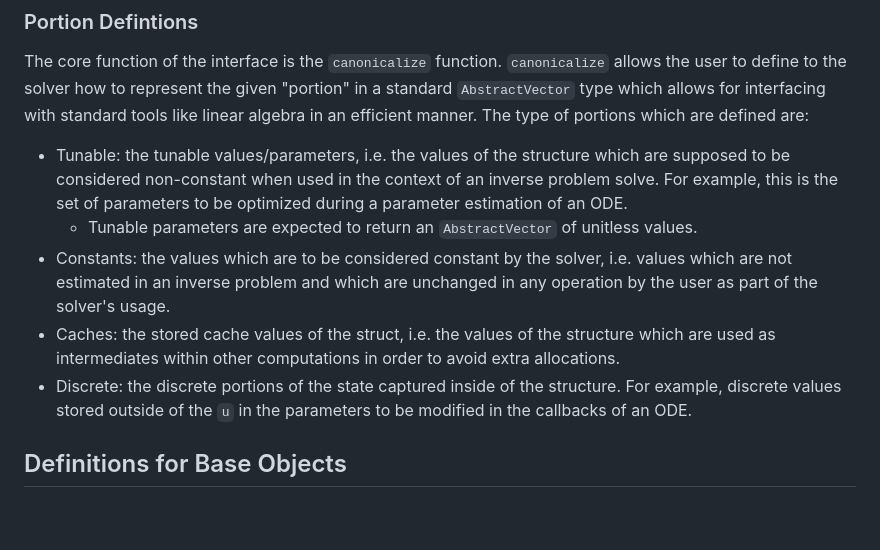
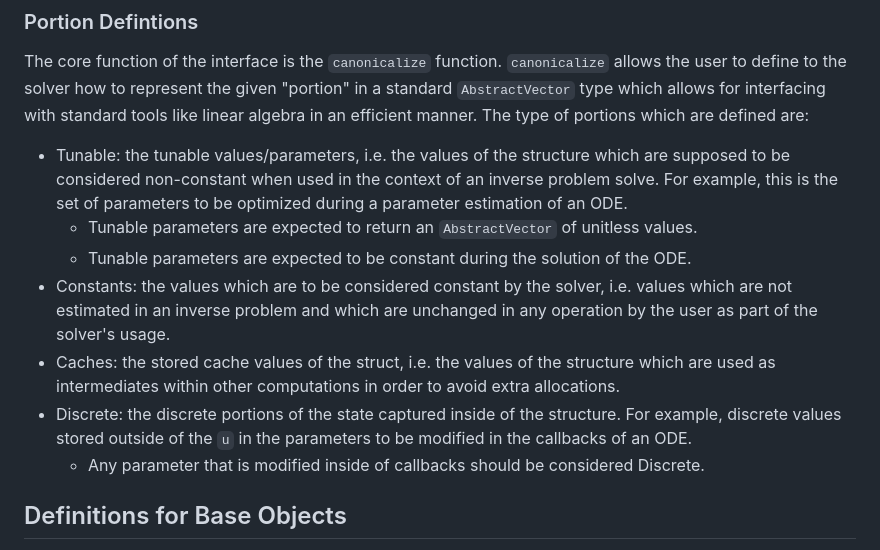
Before and after one commit to SciML/SciMLStructures.jl, a Markdown page: README.md, the part around the change. Rendered like a GitHub page; blank space fills up the shorter version.

```diff
--- a/README.md
+++ b/README.md
@@ -45,12 +45,14 @@ are defined are:
   non-constant when used in the context of an inverse problem solve. For example, this is the set of
   parameters to be optimized during a parameter estimation of an ODE.
     * Tunable parameters are expected to return an `AbstractVector` of unitless values.
+    * Tunable parameters are expected to be constant during the solution of the ODE.
 * Constants: the values which are to be considered constant by the solver, i.e. values which are not estimated
   in an inverse problem and which are unchanged in any operation by the user as part of the solver's usage.
 * Caches: the stored cache values of the struct, i.e. the values of the structure which are used as intermediates
   within other computations in order to avoid extra allocations.
 * Discrete: the discrete portions of the state captured inside of the structure. For example, discrete values
   stored outside of the `u` in the parameters to be modified in the callbacks of an ODE.
+    * Any parameter that is modified inside of callbacks should be considered Discrete.
 
 ## Definitions for Base Objects
 
```
